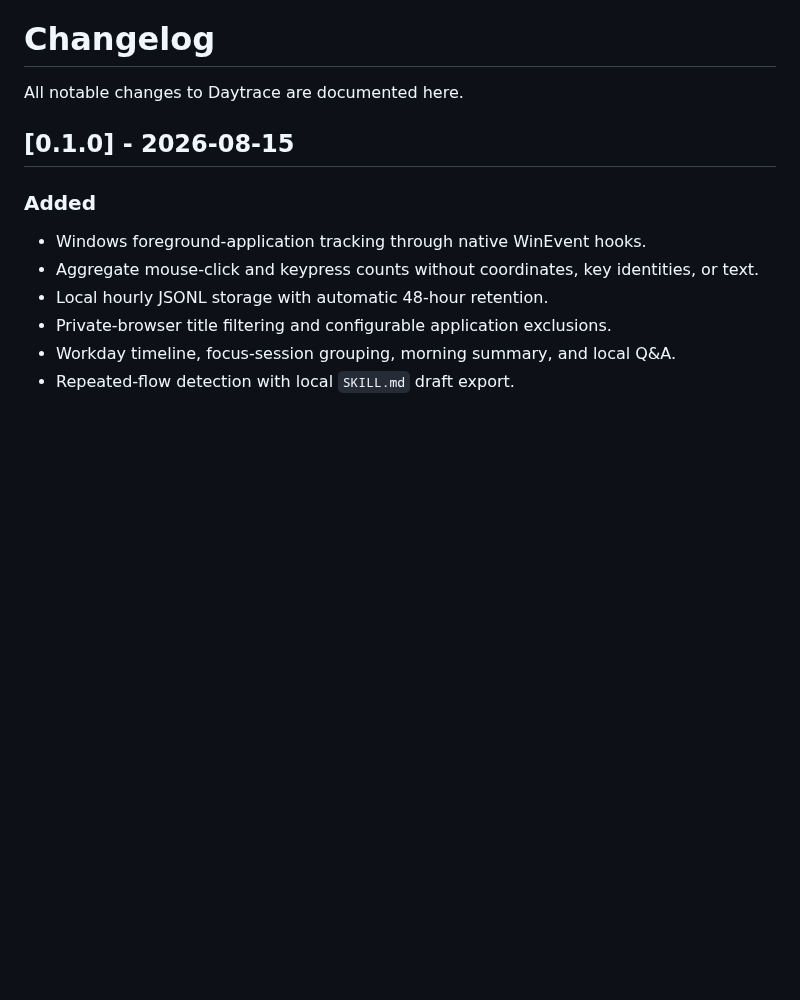
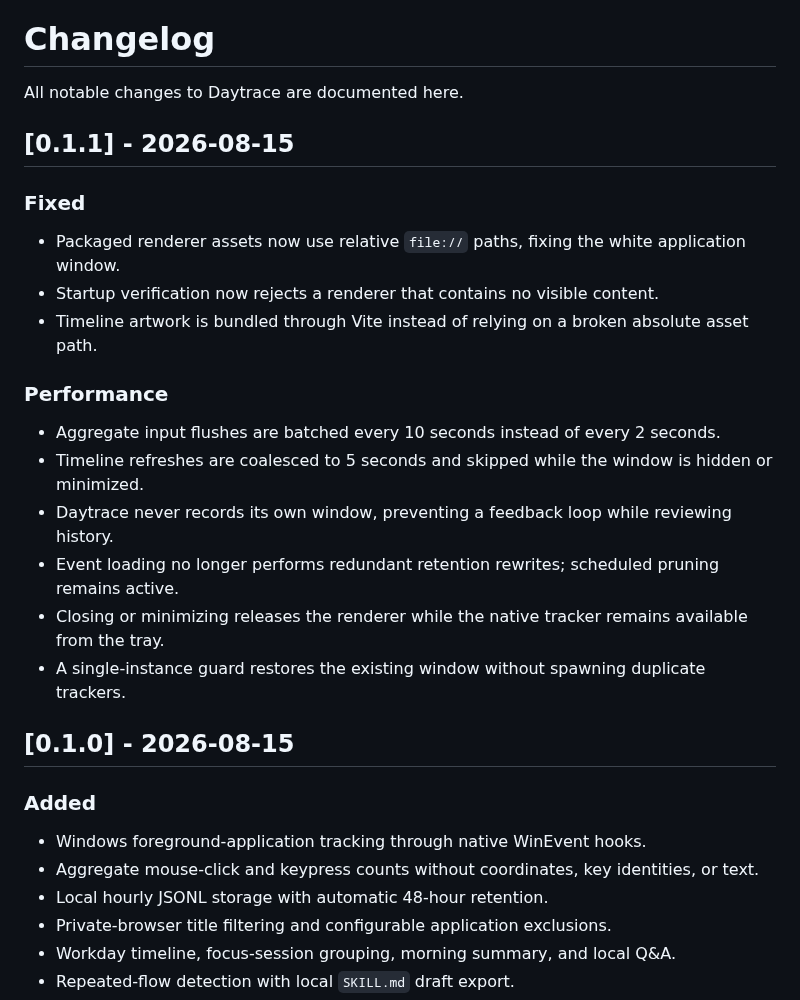
Before and after one commit to CaspianG/daytrace, a Markdown page: CHANGELOG.md, the part around the change. GitHub-like rendering; blank space fills up the shorter version.

```diff
--- a/CHANGELOG.md
+++ b/CHANGELOG.md
@@ -1,6 +1,23 @@
 # Changelog
 
 All notable changes to Daytrace are documented here.
+
+## [0.1.1] - 2026-08-15
+
+### Fixed
+
+- Packaged renderer assets now use relative `file://` paths, fixing the white application window.
+- Startup verification now rejects a renderer that contains no visible content.
+- Timeline artwork is bundled through Vite instead of relying on a broken absolute asset path.
+
+### Performance
+
+- Aggregate input flushes are batched every 10 seconds instead of every 2 seconds.
+- Timeline refreshes are coalesced to 5 seconds and skipped while the window is hidden or minimized.
+- Daytrace never records its own window, preventing a feedback loop while reviewing history.
+- Event loading no longer performs redundant retention rewrites; scheduled pruning remains active.
+- Closing or minimizing releases the renderer while the native tracker remains available from the tray.
+- A single-instance guard restores the existing window without spawning duplicate trackers.
 
 ## [0.1.0] - 2026-08-15
 
```
Also changed, not shown: README.md (+3 -1 lines), README_RU.md (+3 -1 lines), docs/release-notes-v0.1.1.md (added, +26 -0 lines), src/assets/sage-branch.png (renamed from public/assets/sage-branch.png), 10 other files.
